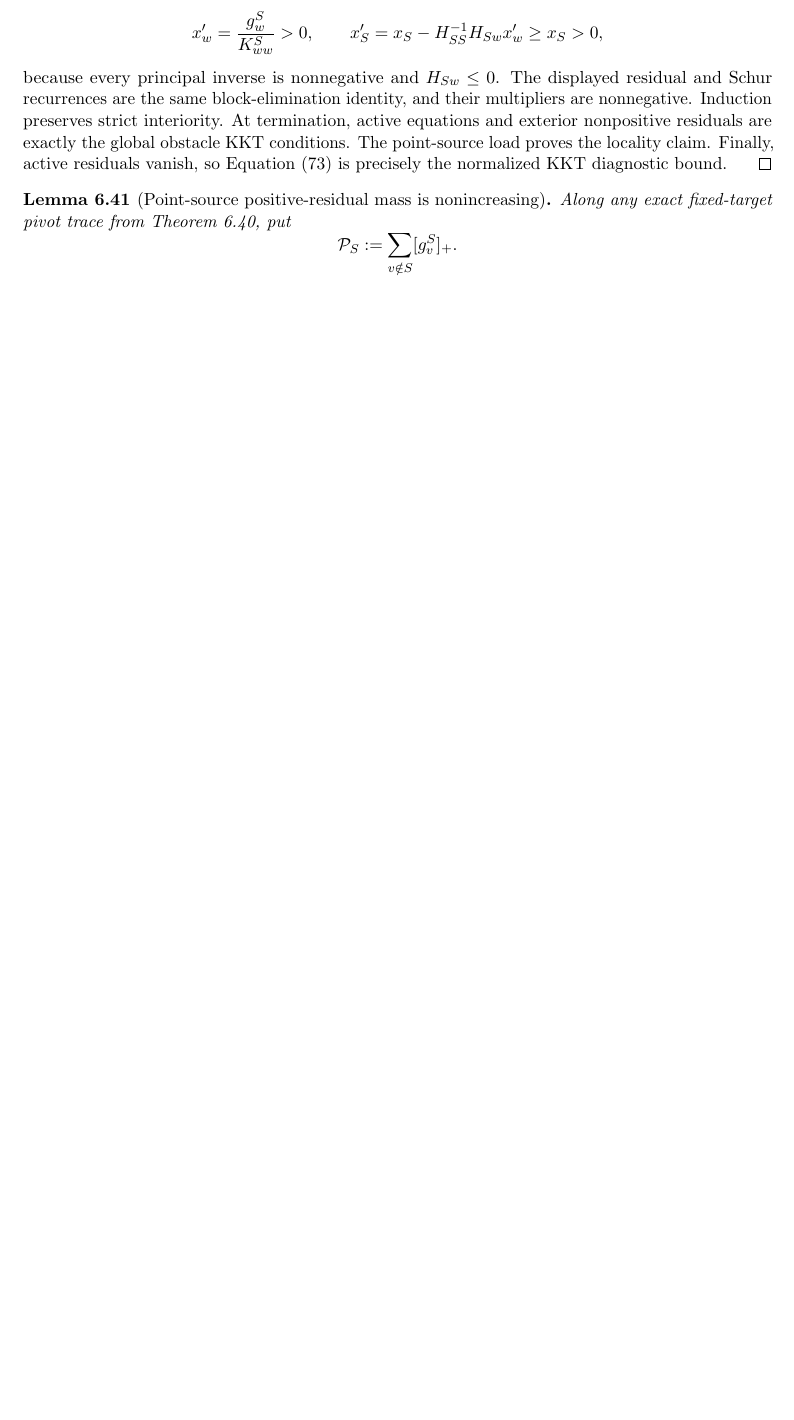
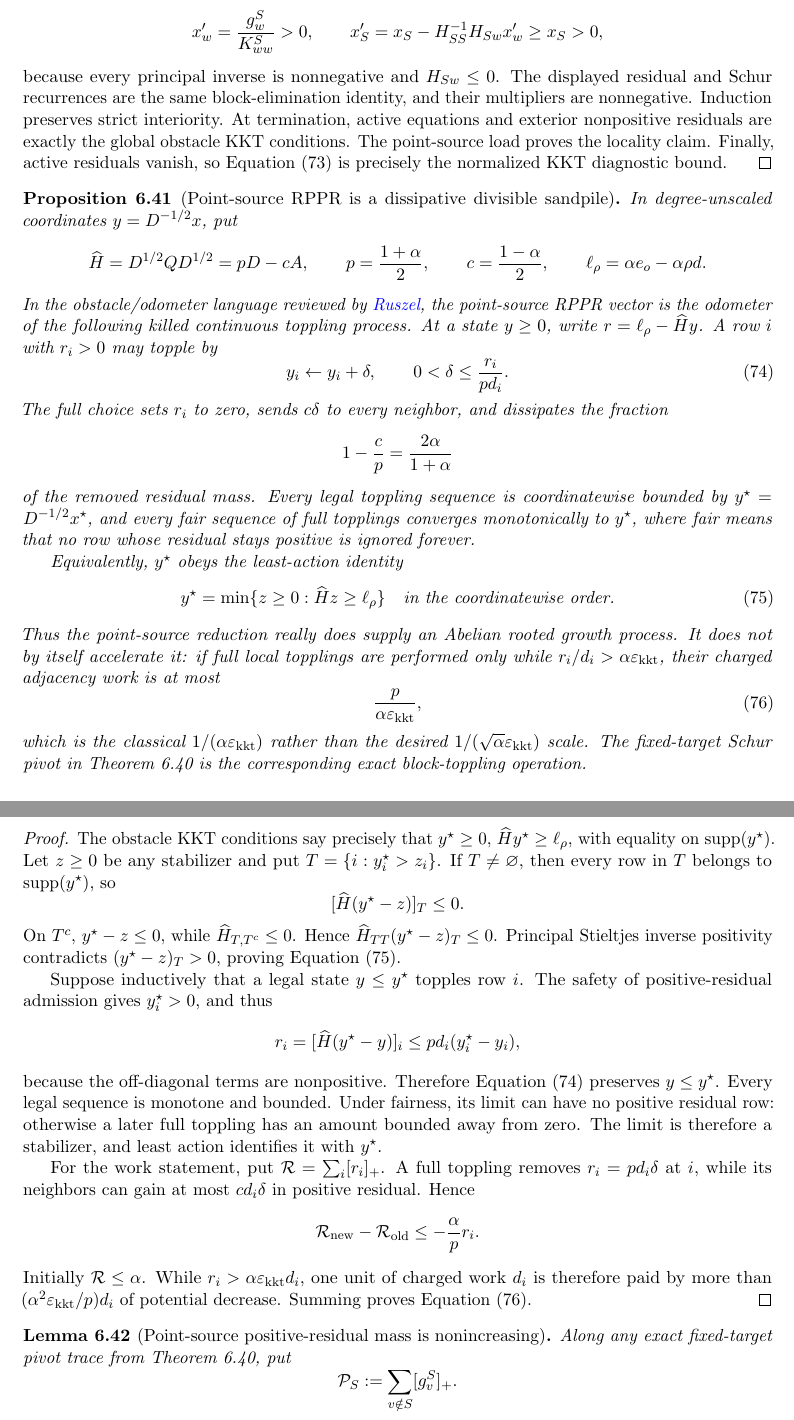
Before and after one commit to baojian/hybrid-local-solver, a LaTeX document (manuscript/notes/aesp_cd_l1_rppr/main.tex, which reads manuscript/notes/aesp_cd_l1_rppr/sections/body/06d_cor_aesp_cd_obstacle_primitives.tex): part of page 38 of 110 before the commit and two parts of pages 38 and 39 of 111 after it, the two joined at a grey line, cut so that both start at the same text, the shorter picture padded with empty space. Compiled offline with pdfLaTeX.

Commit message:
Identify point-source RPPR as killed sandpile

```diff
--- a/manuscript/notes/aesp_cd_l1_rppr/sections/body/06d_cor_aesp_cd_obstacle_primitives.tex
+++ b/manuscript/notes/aesp_cd_l1_rppr/sections/body/06d_cor_aesp_cd_obstacle_primitives.tex
@@ -352,6 +352,102 @@ residuals are exactly the global obstacle KKT conditions.  The point-source
 load proves the locality claim.  Finally, active residuals vanish, so
 \cref{eq:aesp-cd-fixed-target-residual-stop} is precisely the normalized KKT
 diagnostic bound.
+\end{proof}
+
+\begin{proposition}[Point-source RPPR is a dissipative divisible sandpile]
+\label{prop:aesp-cd-point-source-dissipative-sandpile}
+In degree-unscaled coordinates \(y=D^{-1/2}x\), put
+\begin{equation*}
+ \widehat H=D^{1/2}QD^{1/2}=pD-cA,
+ \qquad
+ p=\frac{1+\alpha}{2},
+ \qquad
+ c=\frac{1-\alpha}{2},
+ \qquad
+ \ell_\rho=\alpha e_o-\alpha\rho d.
+\end{equation*}
+In the obstacle/odometer language reviewed by
+\href{https://arxiv.org/abs/1903.06263}{Ruszel}, the point-source RPPR vector
+is the odometer of the following killed continuous toppling process.  At a
+state \(y\geq0\), write
+\(r=\ell_\rho-\widehat Hy\).  A row \(i\) with \(r_i>0\) may topple by
+\begin{equation}
+ y_i\leftarrow y_i+\delta,
+ \qquad
+ 0<\delta\leq\frac{r_i}{p d_i}.
+ \label{eq:aesp-cd-point-source-toppling}
+\end{equation}
+The full choice sets \(r_i\) to zero, sends \(c\delta\) to every neighbor,
+and dissipates the fraction
+\begin{equation*}
+ 1-\frac{c}{p}=\frac{2\alpha}{1+\alpha}
+\end{equation*}
+of the removed residual mass.  Every legal toppling sequence is
+coordinatewise bounded by \(y^\star=D^{-1/2}x^\star\), and every fair
+sequence of full topplings converges monotonically to \(y^\star\), where
+fair means that no row whose residual stays positive is ignored forever.
+
+Equivalently, \(y^\star\) obeys the least-action identity
+\begin{equation}
+ y^\star
+ =\min\{z\geq0:\widehat Hz\geq\ell_\rho\}
+ \quad\text{in the coordinatewise order.}
+ \label{eq:aesp-cd-point-source-least-action}
+\end{equation}
+Thus the point-source reduction really does supply an Abelian rooted growth
+process.  It does not by itself accelerate it: if full local topplings are
+performed only while \(r_i/d_i>\alpha\epskkt\), their charged adjacency work
+is at most
+\begin{equation}
+ \frac{p}{\alpha\epskkt},
+ \label{eq:aesp-cd-point-source-toppling-work}
+\end{equation}
+which is the classical \(1/(\alpha\epskkt)\) rather than the desired
+\(1/(\sqrt\alpha\epskkt)\) scale.  The fixed-target Schur pivot in
+\cref{cor:aesp-cd-point-source-fixed-target-pivot} is the corresponding
+exact block-toppling operation.
+\end{proposition}
+
+\begin{proof}
+The obstacle KKT conditions say precisely that \(y^\star\geq0\),
+\(\widehat Hy^\star\geq\ell_\rho\), with equality on
+\(\supp(y^\star)\).  Let \(z\geq0\) be any stabilizer and put
+\(T=\{i:y_i^\star>z_i\}\).  If \(T\neq\varnothing\), then every row in
+\(T\) belongs to \(\supp(y^\star)\), so
+\begin{equation*}
+ [\widehat H(y^\star-z)]_T\leq0.
+\end{equation*}
+On \(T^c\), \(y^\star-z\leq0\), while
+\(\widehat H_{T,T^c}\leq0\).  Hence
+\(\widehat H_{TT}(y^\star-z)_T\leq0\).  Principal Stieltjes inverse
+positivity contradicts \((y^\star-z)_T>0\), proving
+\cref{eq:aesp-cd-point-source-least-action}.
+
+Suppose inductively that a legal state \(y\leq y^\star\) topples row \(i\).
+The safety of positive-residual admission gives \(y_i^\star>0\), and thus
+\begin{equation*}
+ r_i=[\widehat H(y^\star-y)]_i
+ \leq p d_i(y_i^\star-y_i),
+\end{equation*}
+because the off-diagonal terms are nonpositive.  Therefore
+\cref{eq:aesp-cd-point-source-toppling} preserves \(y\leq y^\star\).
+Every legal sequence is monotone and bounded.  Under fairness, its limit can
+have no positive residual row: otherwise a later full toppling has an amount
+bounded away from zero.  The limit is therefore a stabilizer, and least
+action identifies it with \(y^\star\).
+
+For the work statement, put \(\mathcal R=\sum_i[r_i]_+\).  A full toppling
+removes \(r_i=p d_i\delta\) at \(i\), while its neighbors can gain at most
+\(c d_i\delta\) in positive residual.  Hence
+\begin{equation*}
+ \mathcal R_{\rm new}-\mathcal R_{\rm old}
+ \leq-\frac{\alpha}{p}r_i.
+\end{equation*}
+Initially \(\mathcal R\leq\alpha\).  While
+\(r_i>\alpha\epskkt d_i\), one unit of charged work \(d_i\) is therefore
+paid by more than
+\((\alpha^2\epskkt/p)d_i\) of potential decrease.  Summing proves
+\cref{eq:aesp-cd-point-source-toppling-work}.
 \end{proof}
 
 \begin{lemma}[Point-source positive-residual mass is nonincreasing]
```
Also changed, not shown: manuscript/notes/aesp_cd_l1_rppr/STATUS.md (+7 -1 lines), manuscript/notes/aesp_cd_l1_rppr/README.md, 1 other file.
